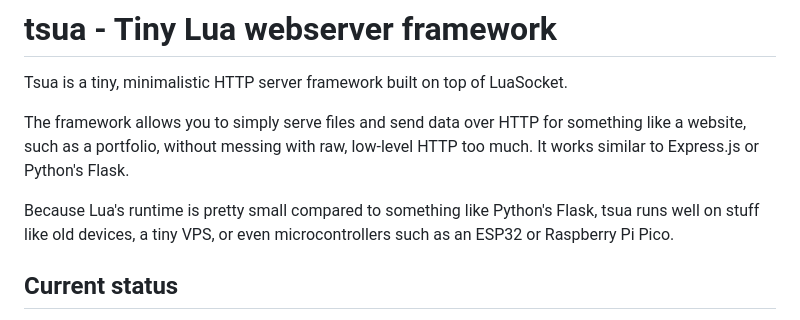
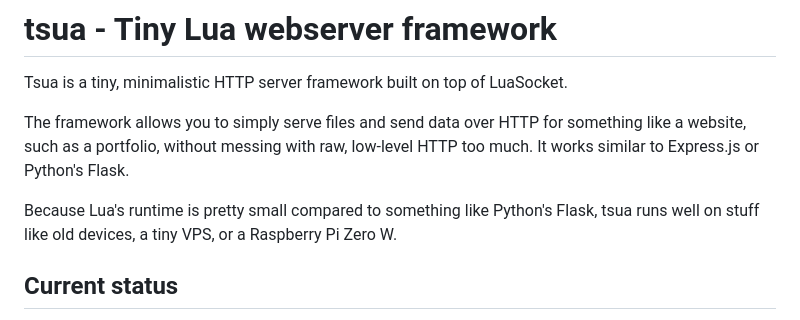
Before and after one commit to ryo-yamada/tsua, a Markdown page: README.md, the part around the change. Drawn GitHub-style.

Commit message:
README.md を更新

```diff
--- a/README.md
+++ b/README.md
@@ -3,7 +3,7 @@ Tsua is a tiny, minimalistic HTTP server framework built on top of LuaSocket.
 
 The framework allows you to simply serve files and send data over HTTP for something like a website, such as a portfolio, without messing with raw, low-level HTTP too much. It works similar to Express.js or Python's Flask.
 
-Because Lua's runtime is pretty small compared to something like Python's Flask, tsua runs well on stuff like old devices, a tiny VPS, or even microcontrollers such as an ESP32 or Raspberry Pi Pico.
+Because Lua's runtime is pretty small compared to something like Python's Flask, tsua runs well on stuff like old devices, a tiny VPS, or a Raspberry Pi Zero W.
 
 ## Current status
 Tsua is experimental and only encouraged for static websites where dynamic activity is limited. Security hardening is something I want to gladly work towards. When deploying publicly with tsua, it is recommended that you run it in a containerized environment like Docker.
```
